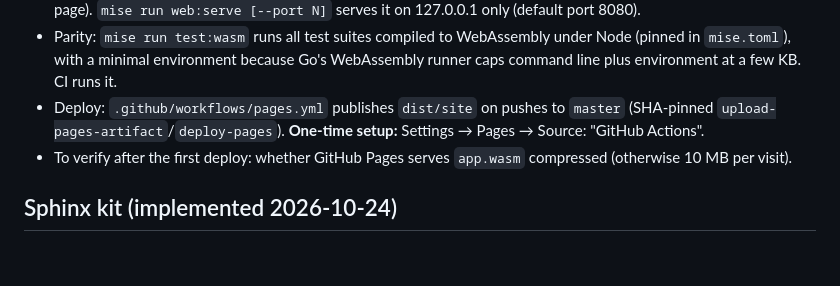
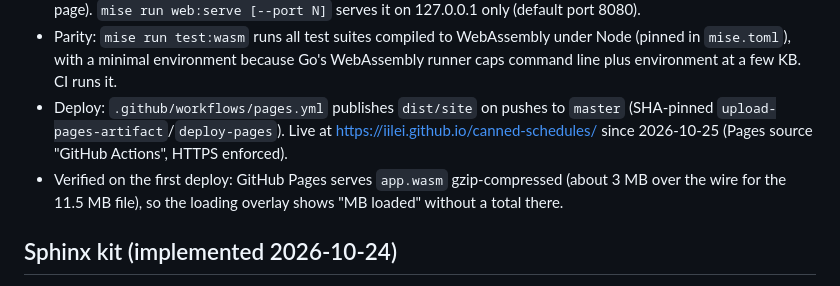
Before and after one commit to iilei/canned-schedules, a Markdown page: CLAUDE.md, the part around the change. GitHub-like rendering; blank space fills up the shorter version.

Commit message:
docs: link the live preflight page; record that Pages serves app.wasm compressed
Co-Authored-By: Claude Opus 5.5 <noreply@anthropic.com>

```diff
--- a/CLAUDE.md
+++ b/CLAUDE.md
@@ -441,8 +441,10 @@ Draft files (validated with `mise exec -- jsonschema validate`): `schema/config.
 - Parity: `mise run test:wasm` runs all test suites compiled to WebAssembly under Node (pinned in `mise.toml`), with a
   minimal environment because Go's WebAssembly runner caps command line plus environment at a few KB. CI runs it.
 - Deploy: `.github/workflows/pages.yml` publishes `dist/site` on pushes to `master` (SHA-pinned
-  `upload-pages-artifact`/`deploy-pages`). **One-time setup:** Settings → Pages → Source: "GitHub Actions".
-- To verify after the first deploy: whether GitHub Pages serves `app.wasm` compressed (otherwise 10 MB per visit).
+  `upload-pages-artifact`/`deploy-pages`). Live at https://iilei.github.io/canned-schedules/ since 2026-10-25 (Pages source "GitHub Actions", HTTPS
+  enforced).
+- Verified on the first deploy: GitHub Pages serves `app.wasm` gzip-compressed (about 3 MB over the wire for the
+  11.5 MB file), so the loading overlay shows "MB loaded" without a total there.
 
 ## Sphinx kit (implemented 2026-10-24)
 
```
Also changed, not shown: README.md (+1 -1 lines).
